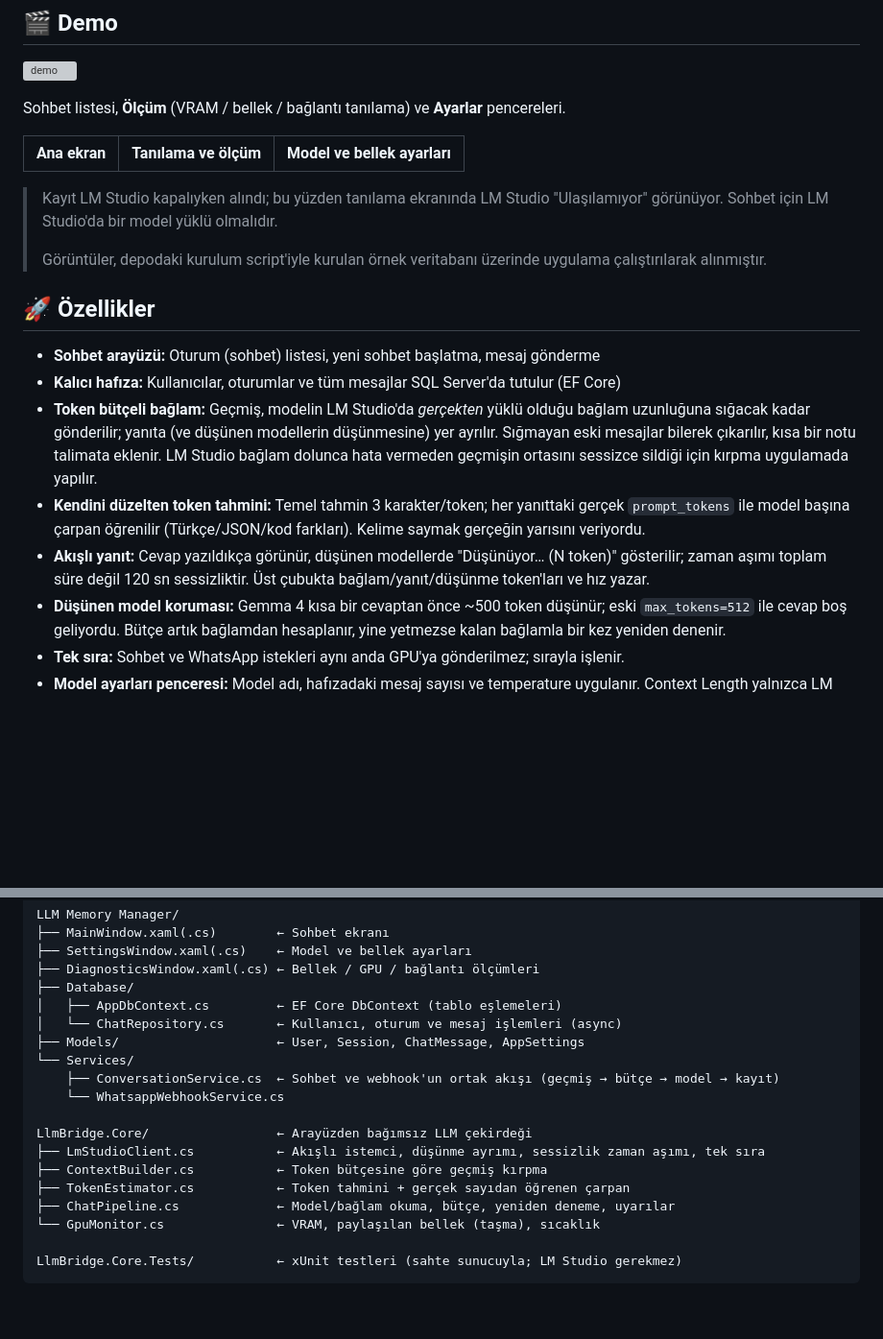
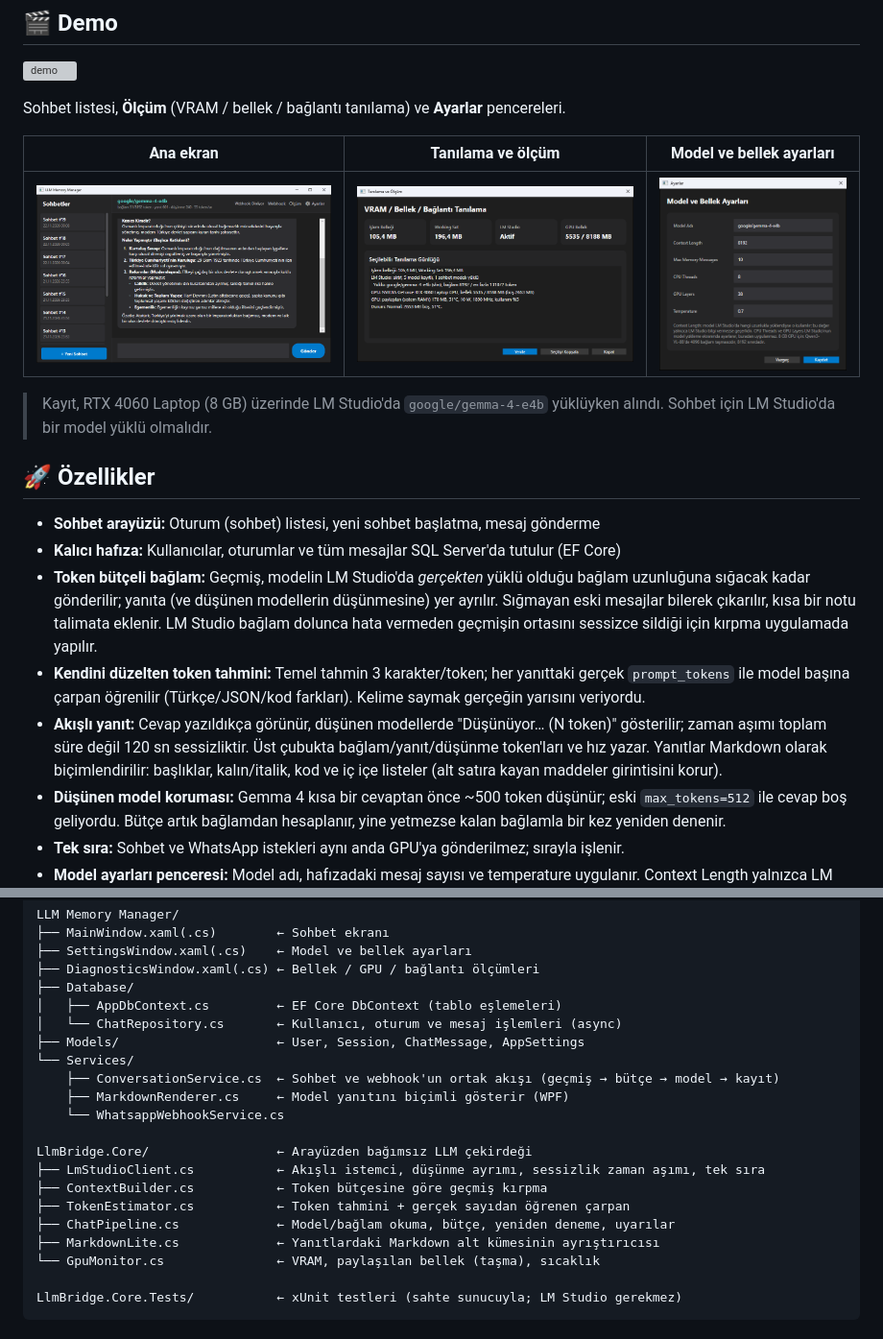
Before and after one commit to GencayCeliker/LLM-Memory-Manager, a Markdown page: README.md, 2 parts joined by grey strips. Shown at 96% size. Rendered like a GitHub page; pictures changed too: docs/ana-ekran.png, docs/ayarlar.png, docs/olcum.png; blank space fills up the shorter version; grey boxes are pictures that could not be loaded.

Commit message:
README: yeni demo GIF'i ve ekran görüntüleri
Görüntüler yayın sürümünden, LM Studio'da google/gemma-4-e4b yüklüyken
alındı: soru → düşünme → biçimli yanıt akışı, tanılama ve ayarlar.
Kaldırılan görsel satırı geri eklendi; LM Studio kapalıyken alınan eski
kayda ait not güncellendi.

```diff
--- a/README.md
+++ b/README.md
@@ -18,10 +18,9 @@ Sohbet listesi, **Ölçüm** (VRAM / bellek / bağlantı tanılama) ve **Ayarlar
 
 | Ana ekran | Tanılama ve ölçüm | Model ve bellek ayarları |
 | --- | --- | --- |
+| ![Ana ekran](docs/ana-ekran.png) | ![Tanılama ve ölçüm](docs/olcum.png) | ![Model ve bellek ayarları](docs/ayarlar.png) |
 
-> Kayıt LM Studio kapalıyken alındı; bu yüzden tanılama ekranında LM Studio "Ulaşılamıyor" görünüyor. Sohbet için LM Studio'da bir model yüklü olmalıdır.
->
-> Görüntüler, depodaki kurulum script'iyle kurulan örnek veritabanı üzerinde uygulama çalıştırılarak alınmıştır.
+> Kayıt, RTX 4060 Laptop (8 GB) üzerinde LM Studio'da `google/gemma-4-e4b` yüklüyken alındı. Sohbet için LM Studio'da bir model yüklü olmalıdır.
 
 
 ## 🚀 Özellikler
@@ -30,7 +29,7 @@ Sohbet listesi, **Ölçüm** (VRAM / bellek / bağlantı tanılama) ve **Ayarlar
 - **Kalıcı hafıza:** Kullanıcılar, oturumlar ve tüm mesajlar SQL Server'da tutulur (EF Core)
 - **Token bütçeli bağlam:** Geçmiş, modelin LM Studio'da *gerçekten* yüklü olduğu bağlam uzunluğuna sığacak kadar gönderilir; yanıta (ve düşünen modellerin düşünmesine) yer ayrılır. Sığmayan eski mesajlar bilerek çıkarılır, kısa bir notu talimata eklenir. LM Studio bağlam dolunca hata vermeden geçmişin ortasını sessizce sildiği için kırpma uygulamada yapılır.
 - **Kendini düzelten token tahmini:** Temel tahmin 3 karakter/token; her yanıttaki gerçek `prompt_tokens` ile model başına çarpan öğrenilir (Türkçe/JSON/kod farkları). Kelime saymak gerçeğin yarısını veriyordu.
-- **Akışlı yanıt:** Cevap yazıldıkça görünür, düşünen modellerde "Düşünüyor… (N token)" gösterilir; zaman aşımı toplam süre değil 120 sn sessizliktir. Üst çubukta bağlam/yanıt/düşünme token'ları ve hız yazar.
+- **Akışlı yanıt:** Cevap yazıldıkça görünür, düşünen modellerde "Düşünüyor… (N token)" gösterilir; zaman aşımı toplam süre değil 120 sn sessizliktir. Üst çubukta bağlam/yanıt/düşünme token'ları ve hız yazar. Yanıtlar Markdown olarak biçimlendirilir: başlıklar, kalın/italik, kod ve iç içe listeler (alt satıra kayan maddeler girintisini korur).
 - **Düşünen model koruması:** Gemma 4 kısa bir cevaptan önce ~500 token düşünür; eski `max_tokens=512` ile cevap boş geliyordu. Bütçe artık bağlamdan hesaplanır, yine yetmezse kalan bağlamla bir kez yeniden denenir.
 - **Tek sıra:** Sohbet ve WhatsApp istekleri aynı anda GPU'ya gönderilmez; sırayla işlenir.
 - **Model ayarları penceresi:** Model adı, hafızadaki mesaj sayısı ve temperature uygulanır. Context Length yalnızca LM Studio bilgi vermezse kullanılır; CPU thread / GPU layer LM Studio'nun yükleme ekranında ayarlanır.
@@ -62,6 +61,7 @@ LLM Memory Manager/
 ├── Models/                     ← User, Session, ChatMessage, AppSettings
 └── Services/
     ├── ConversationService.cs  ← Sohbet ve webhook'un ortak akışı (geçmiş → bütçe → model → kayıt)
+    ├── MarkdownRenderer.cs     ← Model yanıtını biçimli gösterir (WPF)
     └── WhatsappWebhookService.cs
 
 LlmBridge.Core/                 ← Arayüzden bağımsız LLM çekirdeği
@@ -69,6 +69,7 @@ LlmBridge.Core/                 ← Arayüzden bağımsız LLM çekirdeği
 ├── ContextBuilder.cs           ← Token bütçesine göre geçmiş kırpma
 ├── TokenEstimator.cs           ← Token tahmini + gerçek sayıdan öğrenen çarpan
 ├── ChatPipeline.cs             ← Model/bağlam okuma, bütçe, yeniden deneme, uyarılar
+├── MarkdownLite.cs             ← Yanıtlardaki Markdown alt kümesinin ayrıştırıcısı
 └── GpuMonitor.cs               ← VRAM, paylaşılan bellek (taşma), sıcaklık
 
 LlmBridge.Core.Tests/           ← xUnit testleri (sahte sunucuyla; LM Studio gerekmez)
```
Also changed, not shown: 1 other file.
